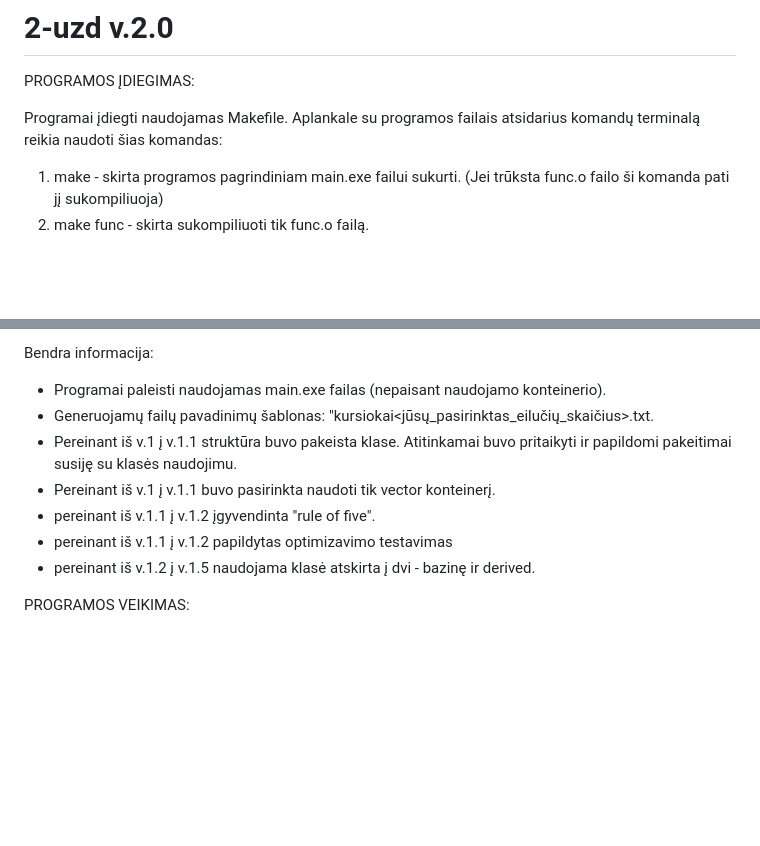
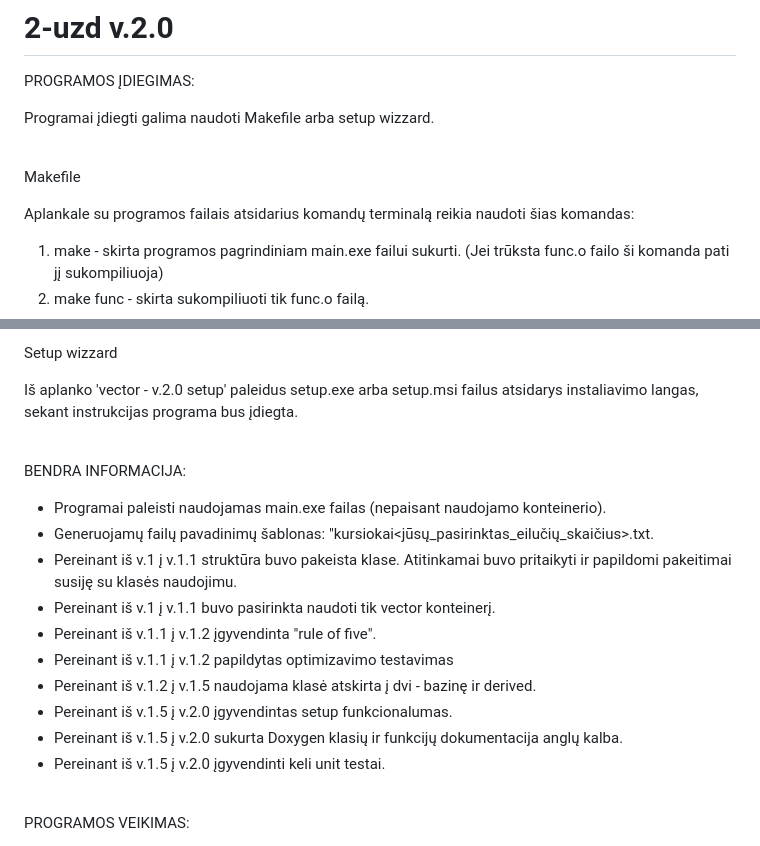
Before and after one commit to LithonBattery/2-uzd, a Markdown page: README.md, 2 parts joined by grey strips. Rendered like a GitHub page; blank space fills up the shorter version.

```diff
--- a/README.md
+++ b/README.md
@@ -1,7 +1,12 @@
 # 2-uzd v.2.0
 PROGRAMOS ĮDIEGIMAS:
 
-Programai įdiegti naudojamas Makefile. Aplankale su programos failais atsidarius komandų terminalą reikia naudoti šias komandas:
+Programai įdiegti galima naudoti Makefile arba setup wizzard.
+<br /><br />
+
+Makefile
+
+Aplankale su programos failais atsidarius komandų terminalą reikia naudoti šias komandas:
 1. make - skirta programos pagrindiniam main.exe failui sukurti. (Jei trūksta func.o failo ši komanda pati jį sukompiliuoja)
 2. make func - skirta sukompiliuoti tik func.o failą.
 3. make clean - ištrina visus main.exe ir visus .o tipo failus.
@@ -8,13 +14,23 @@ Programai įdiegti naudojamas Makefile. Aplankale su programos failais atsidariu
 
-Bendra informacija:
+
+Setup wizzard
+
+Iš aplanko 'vector - v.2.0 setup' paleidus setup.exe arba setup.msi failus atsidarys instaliavimo langas, sekant instrukcijas programa bus įdiegta.
+<br /><br />
+
+BENDRA INFORMACIJA:
 
 - Programai paleisti naudojamas main.exe failas (nepaisant naudojamo konteinerio).
 - Generuojamų failų pavadinimų šablonas: "kursiokai<jūsų_pasirinktas_eilučių_skaičius>.txt.
 - Pereinant iš v.1 į v.1.1 struktūra buvo pakeista klase. Atitinkamai buvo pritaikyti ir papildomi pakeitimai susiję su klasės naudojimu.
 - Pereinant iš v.1 į v.1.1 buvo pasirinkta naudoti tik vector konteinerį.
-- pereinant iš v.1.1 į v.1.2 įgyvendinta "rule of five".
-- pereinant iš v.1.1 į v.1.2 papildytas optimizavimo testavimas
-- pereinant iš v.1.2 į v.1.5 naudojama klasė atskirta į dvi - bazinę ir derived.
+- Pereinant iš v.1.1 į v.1.2 įgyvendinta "rule of five".
+- Pereinant iš v.1.1 į v.1.2 papildytas optimizavimo testavimas
+- Pereinant iš v.1.2 į v.1.5 naudojama klasė atskirta į dvi - bazinę ir derived.
+- Pereinant iš v.1.5 į v.2.0 įgyvendintas setup funkcionalumas.
+- Pereinant iš v.1.5 į v.2.0 sukurta Doxygen klasių ir funkcijų dokumentacija anglų kalba.
+- Pereinant iš v.1.5 į v.2.0 įgyvendinti keli unit testai.
+<br /><br />
 
 PROGRAMOS VEIKIMAS:
 
```
Also changed, not shown: other parts of README.md (+8 -4 lines).
